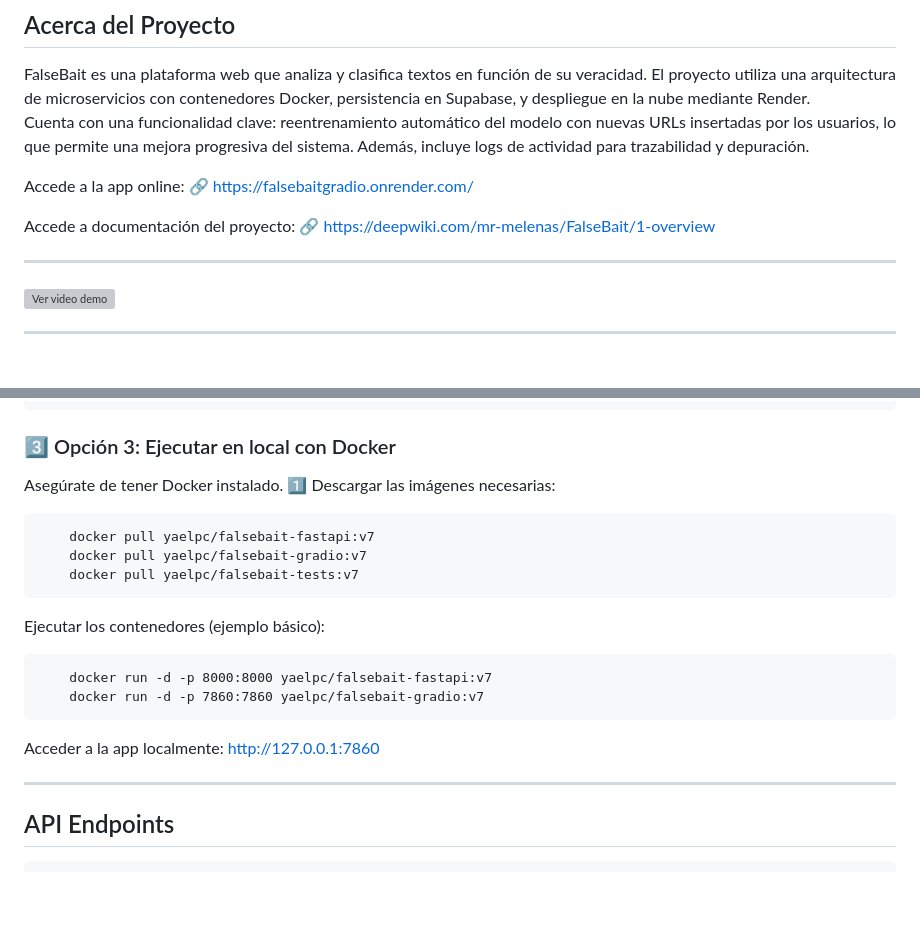
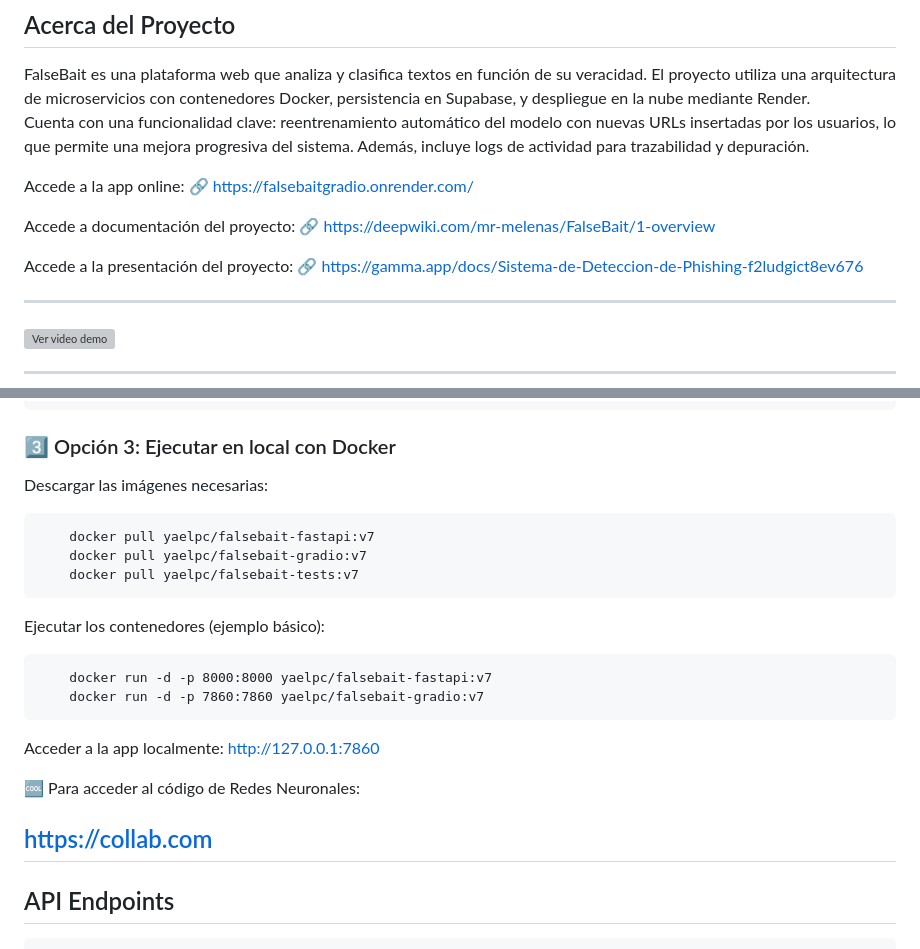
Before and after one commit to mr-melenas/FalseBait, a Markdown page: README.md, 2 parts joined by grey strips. Drawn GitHub-style; blank space fills up the shorter version; grey boxes are pictures that could not be loaded.

````diff
--- a/README.md
+++ b/README.md
@@ -28,6 +28,9 @@ Accede a la app online:
 
 Accede a documentación del proyecto:
 🔗 https://deepwiki.com/mr-melenas/FalseBait/1-overview
+
+Accede a la presentación del proyecto:
+🔗 https://gamma.app/docs/Sistema-de-Deteccion-de-Phishing-f2ludgict8ev676
 
 ---
 ![Ver video demo](images/render_gif.gif)
@@ -99,8 +102,7 @@ Esto iniciará tres servicios:
     https://falsebaitgradio.onrender.com/
 
 ### 3️⃣ Opción 3: Ejecutar en local con Docker
-Asegúrate de tener Docker instalado.
-1️⃣ Descargar las imágenes necesarias:
+Descargar las imágenes necesarias:
 ```
     docker pull yaelpc/falsebait-fastapi:v7
     docker pull yaelpc/falsebait-gradio:v7
@@ -114,6 +116,9 @@ Ejecutar los contenedores (ejemplo básico):
 Acceder a la app localmente:
 http://127.0.0.1:7860
 
+🆒 Para acceder al código de Redes Neuronales:
+
+[https://collab.com](https://colab.research.google.com/)
 ---
 ## API Endpoints
     https://falsebait-ake4.onrender.com/docs
````
Also changed, not shown: other parts of README.md (+2 -2 lines).
